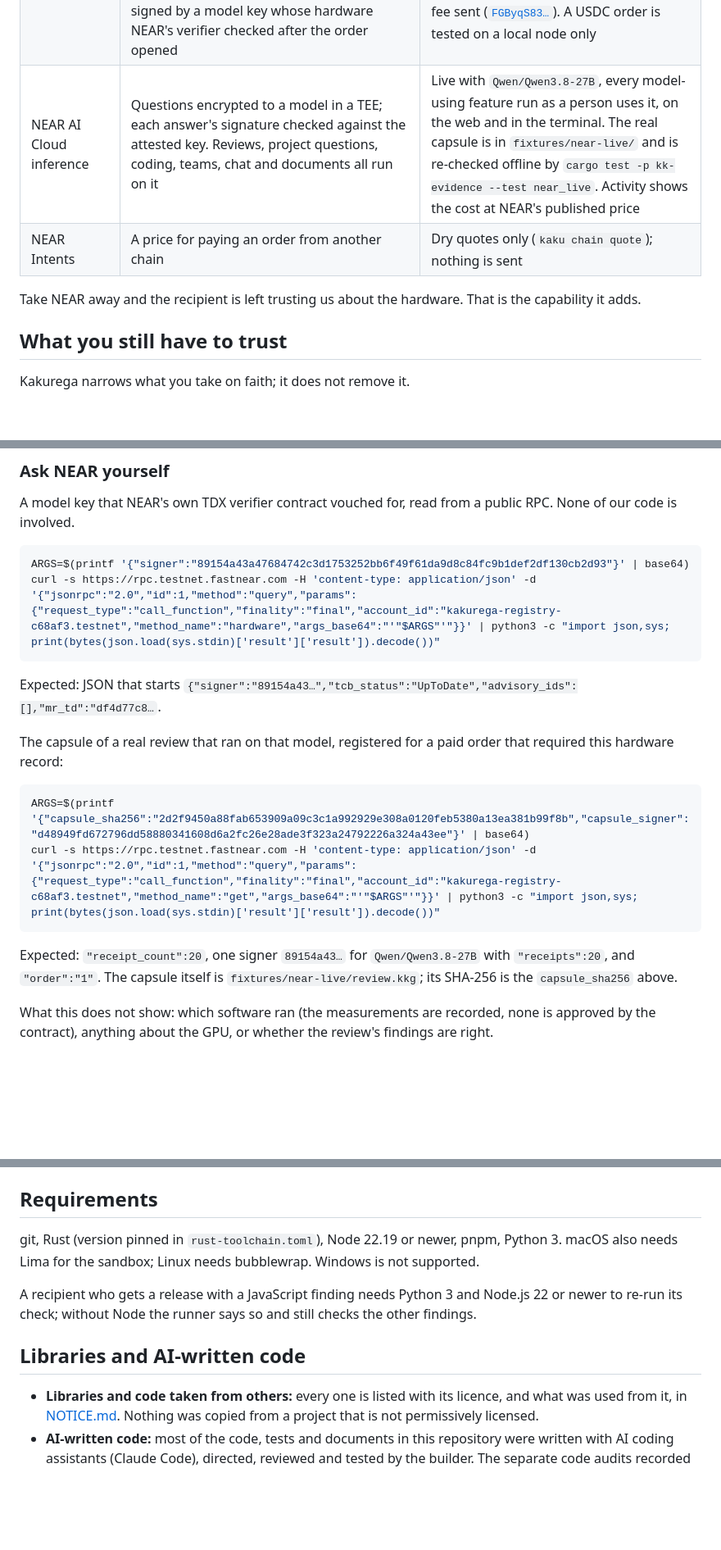
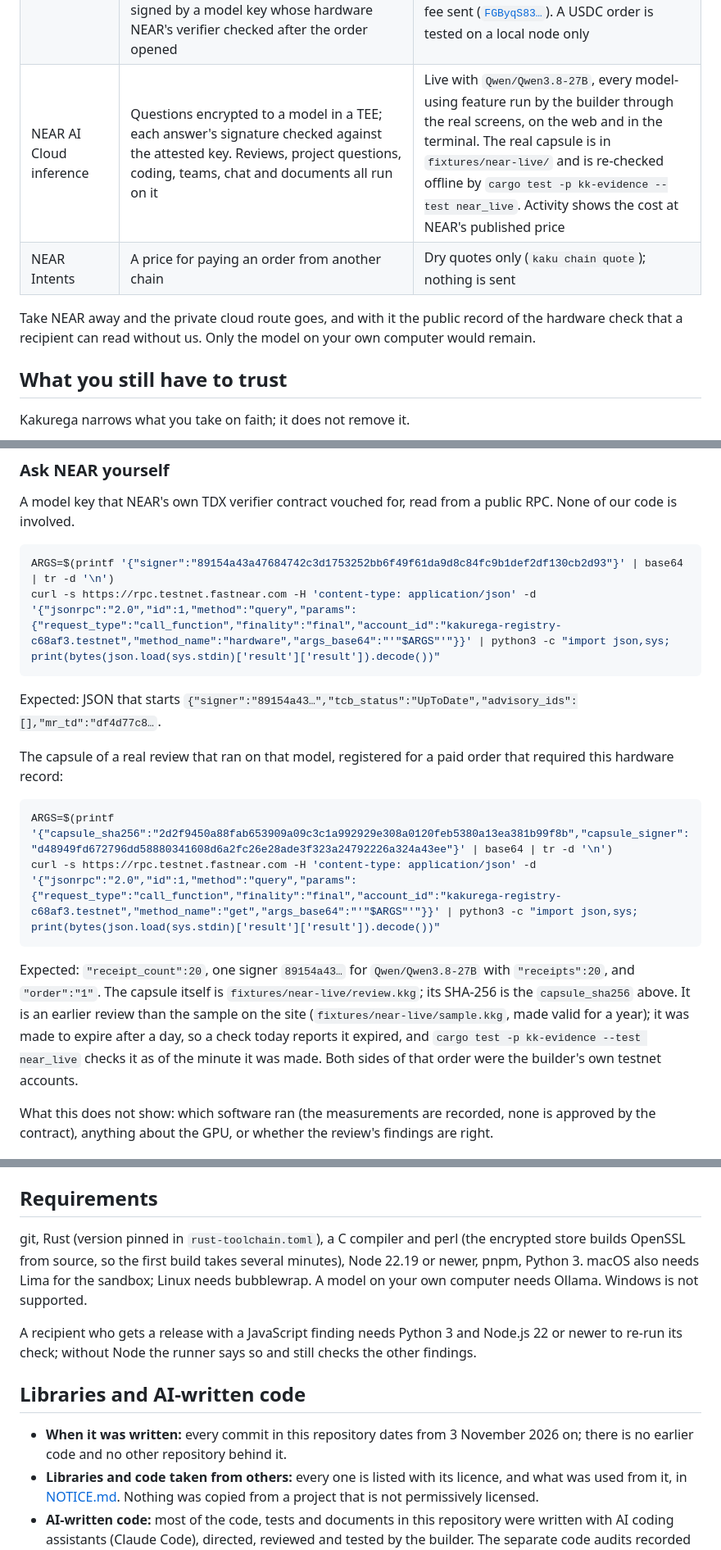
Before and after one commit to xaorao/kakurega, a Markdown page: README.md, 3 parts joined by grey strips. Shown at 82% size. Drawn GitHub-style; blank space fills up the shorter version.

````diff
--- a/README.md
+++ b/README.md
@@ -69,10 +73,10 @@ One review, from folder to recipient:
 | NEAR's on-chain TDX verifier | The registry contract hands a model's quote to NEAR's verifier contract and records the key it vouched for | Live on testnet: [`EqCuP7TZ…`](https://testnet.nearblocks.io/txns/EqCuP7TZmqsgotmj1go7oFg2mzN2qnzRKgmNeXzfhmY) (185.9 Tgas), the key of `Qwen/Qwen3.8-27B` that signed every answer of the paid review below |
 | Capsule registry | Who registered a capsule and when, and that every model signature it carries verified (up to 128), readable by anyone from a public RPC | Live on testnet: `kakurega-registry-c68af3.testnet`, with no access keys left, so its code and fee cannot be changed |
 | Orders | Money for a review is held and paid only when the named reviewer registers a capsule for that order. 2% on top goes to a fee account fixed in the contract, and comes back with the money if the deadline passes. An order can require that every answer was signed by a model key whose hardware NEAR's verifier checked after the order opened | Live on testnet, with a real review from NEAR AI Cloud: an order requiring hardware opened ([`FNkzwEcy…`](https://testnet.nearblocks.io/txns/FNkzwEcy936xnhG7seUdMKMxj9VhfTSY5FeczmUG6qex)), paid on the registered capsule with all 20 model signatures verified ([`HvDR4pNU…`](https://testnet.nearblocks.io/txns/HvDR4pNUarYwdALySuJR5zNjzxNE7zmxh5KwfXTreSpT), 13.1 Tgas), fee sent ([`FGByqS83…`](https://testnet.nearblocks.io/txns/FGByqS83yQgdRE7S272nw7CtRkg672fgp6N5nj2BKMiJ)). A USDC order is tested on a local node only |
-| NEAR AI Cloud inference | Questions encrypted to a model in a TEE; each answer's signature checked against the attested key. Reviews, project questions, coding, teams, chat and documents all run on it | Live with `Qwen/Qwen3.8-27B`, every model-using feature run as a person uses it, on the web and in the terminal. The real capsule is in `fixtures/near-live/` and is re-checked offline by `cargo test -p kk-evidence --test near_live`. Activity shows the cost at NEAR's published price |
+| NEAR AI Cloud inference | Questions encrypted to a model in a TEE; each answer's signature checked against the attested key. Reviews, project questions, coding, teams, chat and documents all run on it | Live with `Qwen/Qwen3.8-27B`, every model-using feature run by the builder through the real screens, on the web and in the terminal. The real capsule is in `fixtures/near-live/` and is re-checked offline by `cargo test -p kk-evidence --test near_live`. Activity shows the cost at NEAR's published price |
 | NEAR Intents | A price for paying an order from another chain | Dry quotes only (`kaku chain quote`); nothing is sent |
 
-Take NEAR away and the recipient is left trusting us about the hardware. That is the capability it adds.
+Take NEAR away and the private cloud route goes, and with it the public record of the hardware check that a recipient can read without us. Only the model on your own computer would remain.
 
 ## What you still have to trust
 
@@ -111,7 +115,7 @@ The check page `apps/verifier-page/dist/kakurega-verify.html` (built by `scripts
 A model key that NEAR's own TDX verifier contract vouched for, read from a public RPC. None of our code is involved.
 
 ```sh
-ARGS=$(printf '{"signer":"89154a43a47684742c3d1753252bb6f49f61da9d8c84fc9b1def2df130cb2d93"}' | base64)
+ARGS=$(printf '{"signer":"89154a43a47684742c3d1753252bb6f49f61da9d8c84fc9b1def2df130cb2d93"}' | base64 | tr -d '\n')
 curl -s https://rpc.testnet.fastnear.com -H 'content-type: application/json' -d '{"jsonrpc":"2.0","id":1,"method":"query","params":{"request_type":"call_function","finality":"final","account_id":"kakurega-registry-c68af3.testnet","method_name":"hardware","args_base64":"'"$ARGS"'"}}' | python3 -c "import json,sys; print(bytes(json.load(sys.stdin)['result']['result']).decode())"
 ```
 
@@ -120,11 +124,11 @@ Expected: JSON that starts `{"signer":"89154a43…","tcb_status":"UpToDate","adv
 The capsule of a real review that ran on that model, registered for a paid order that required this hardware record:
 
 ```sh
-ARGS=$(printf '{"capsule_sha256":"2d2f9450a88fab653909a09c3c1a992929e308a0120feb5380a13ea381b99f8b","capsule_signer":"d48949fd672796dd58880341608d6a2fc26e28ade3f323a24792226a324a43ee"}' | base64)
+ARGS=$(printf '{"capsule_sha256":"2d2f9450a88fab653909a09c3c1a992929e308a0120feb5380a13ea381b99f8b","capsule_signer":"d48949fd672796dd58880341608d6a2fc26e28ade3f323a24792226a324a43ee"}' | base64 | tr -d '\n')
 curl -s https://rpc.testnet.fastnear.com -H 'content-type: application/json' -d '{"jsonrpc":"2.0","id":1,"method":"query","params":{"request_type":"call_function","finality":"final","account_id":"kakurega-registry-c68af3.testnet","method_name":"get","args_base64":"'"$ARGS"'"}}' | python3 -c "import json,sys; print(bytes(json.load(sys.stdin)['result']['result']).decode())"
 ```
 
-Expected: `"receipt_count":20`, one signer `89154a43…` for `Qwen/Qwen3.8-27B` with `"receipts":20`, and `"order":"1"`. The capsule itself is `fixtures/near-live/review.kkg`; its SHA-256 is the `capsule_sha256` above.
+Expected: `"receipt_count":20`, one signer `89154a43…` for `Qwen/Qwen3.8-27B` with `"receipts":20`, and `"order":"1"`. The capsule itself is `fixtures/near-live/review.kkg`; its SHA-256 is the `capsule_sha256` above. It is an earlier review than the sample on the site (`fixtures/near-live/sample.kkg`, made valid for a year); it was made to expire after a day, so a check today reports it expired, and `cargo test -p kk-evidence --test near_live` checks it as of the minute it was made. Both sides of that order were the builder's own testnet accounts.
 
 What this does not show: which software ran (the measurements are recorded, none is approved by the contract), anything about the GPU, or whether the review's findings are right.
 
@@ -282,12 +286,13 @@ python3 scripts/verify_program.py I  # the acceptance gate for a milestone (also
 
 ## Requirements
 
-git, Rust (version pinned in `rust-toolchain.toml`), Node 22.19 or newer, pnpm, Python 3. macOS also needs Lima for the sandbox; Linux needs bubblewrap. Windows is not supported.
+git, Rust (version pinned in `rust-toolchain.toml`), a C compiler and perl (the encrypted store builds OpenSSL from source, so the first build takes several minutes), Node 22.19 or newer, pnpm, Python 3. macOS also needs Lima for the sandbox; Linux needs bubblewrap. A model on your own computer needs Ollama. Windows is not supported.
 
 A recipient who gets a release with a JavaScript finding needs Python 3 and Node.js 22 or newer to re-run its check; without Node the runner says so and still checks the other findings.
 
 ## Libraries and AI-written code
 
+- **When it was written:** every commit in this repository dates from 3 November 2026 on; there is no earlier code and no other repository behind it.
 - **Libraries and code taken from others:** every one is listed with its licence, and what was used from it, in [NOTICE.md](NOTICE.md). Nothing was copied from a project that is not permissively licensed.
 - **AI-written code:** most of the code, tests and documents in this repository were written with AI coding assistants (Claude Code), directed, reviewed and tested by the builder. The separate code audits recorded in `docs/engineering-decisions/audit-validation.md` were also run with AI reviewers that were given the code and no conclusions.
 
````
Also changed, not shown: other parts of README.md (+12 -8 lines), docs/JUDGES.md (+2 -2 lines), docs/img/hero.png (added).
